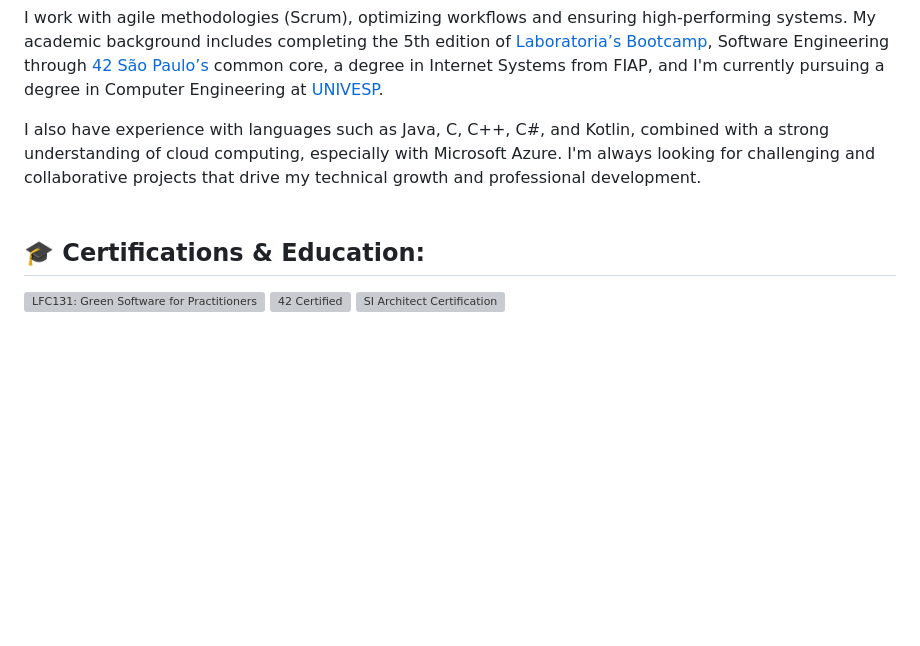
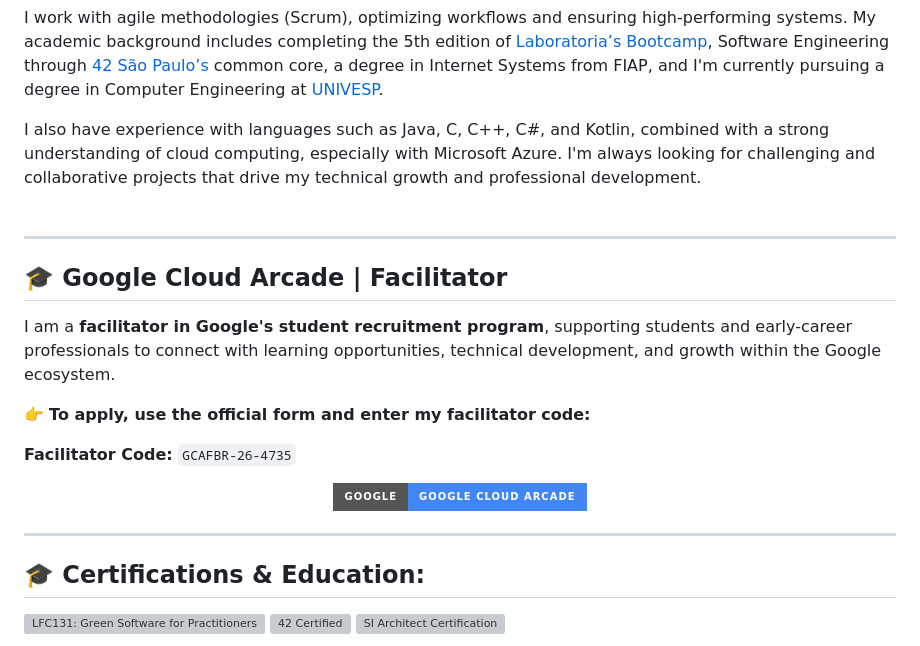
Before and after one commit to luciana-pereira/luciana-pereira, a Markdown page: README.md, the part around the change. Rendered like a GitHub page; badges without logos; blank space fills up the shorter version; grey boxes are pictures that could not be loaded.

```diff
--- a/README.md
+++ b/README.md
@@ -19,6 +19,24 @@ I work with agile methodologies (Scrum), optimizing workflows and ensuring high-
 
 I also have experience with languages such as Java, C, C++, C#, and Kotlin, combined with a strong understanding of cloud computing, especially with Microsoft Azure. I'm always looking for challenging and collaborative projects that drive my technical growth and professional development.
 <br /><br />
+
+---
+
+## 🎓 Google Cloud Arcade | Facilitator
+
+I am a **facilitator in Google's student recruitment program**, supporting students and early-career professionals to connect with learning opportunities, technical development, and growth within the Google ecosystem.
+
+👉 **To apply, use the official form and enter my facilitator code:**
+
+**Facilitator Code:** `GCAFBR-26-4735`
+
+<p align="center">
+  <a href=" https://alunosarcadegooglecloud.soulcode.com/alunos" target="_blank">
+    <img src="https://img.shields.io/badge/Google-%20Google Cloud Arcade-4285F4?style=for-the-badge&logo=google&logoColor=white" />
+  </a>
+</p>
+
+---
 
 ## 🎓 Certifications & Education:
 <a href="https://www.credly.com/badges/6ed4a801-1bc4-4c24-a85b-1dfa25dec09f" target="_blank" rel="noopener">
```
